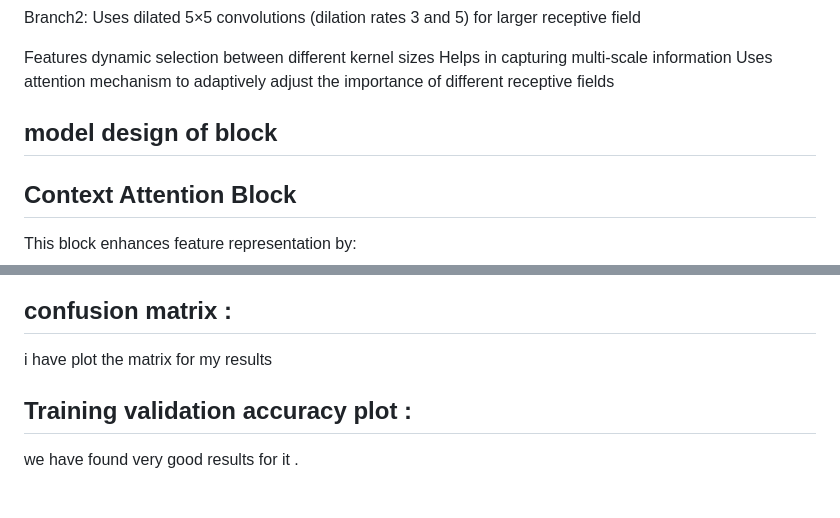
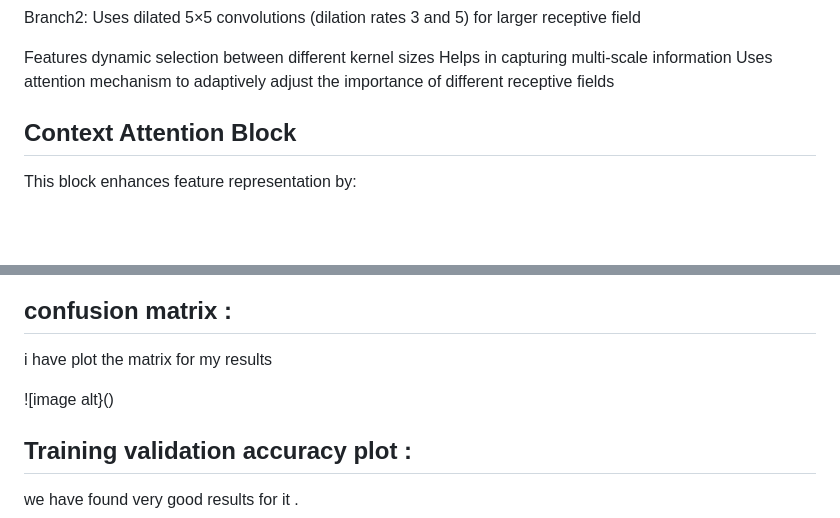
Before and after one commit to amitrajput786/White-blood-cells-classifier, a Markdown page: README.md, 2 parts joined by grey strips. Drawn GitHub-style; blank space fills up the shorter version.

```diff
--- a/README.md
+++ b/README.md
@@ -53,7 +56,8 @@ Features dynamic selection between different kernel sizes
 Helps in capturing multi-scale information
 Uses attention mechanism to adaptively adjust the importance of different receptive fields
 
-## model design of block
+
+
 
 ## Context Attention Block
 This block enhances feature representation by:
@@ -126,6 +139,8 @@ This architecture is designed to effectively capture both fine-grained details a
  i have plot the matrix for  my results
 
 
+![image alt}()
+
  ## Training validation  accuracy plot :
   we have found very good results for it .
 
```
Also changed, not shown: other parts of README.md (+14 -2 lines).
